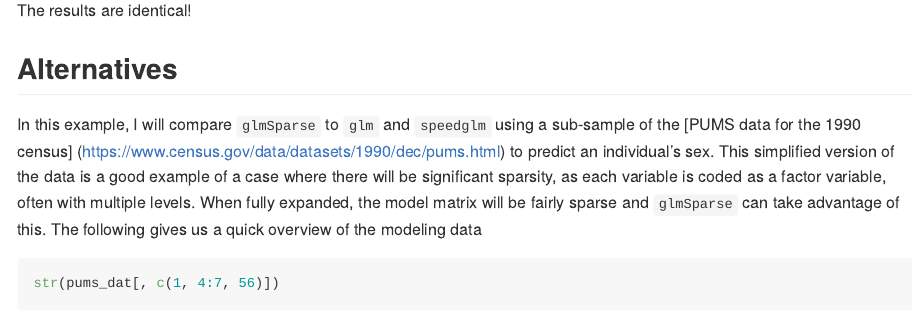
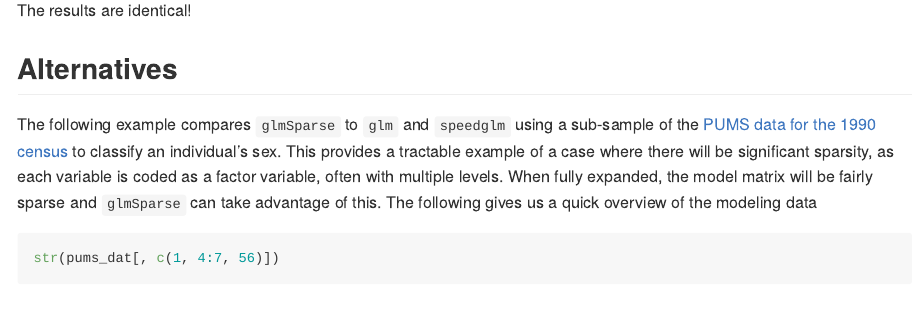
Before and after one commit to dmolitor/glmSparse, an R Markdown document (README.Rmd): the page in a window 1100 px wide, from 1740 px down. Rendered offline with R 4.5, knitr and Pandoc, with nearby package versions; some code elsewhere in the file could not run offline; badge pictures from the web are left out.

Commit message:
Updating README.md

```diff
--- a/README.Rmd
+++ b/README.Rmd
@@ -86,11 +86,9 @@ The results are identical!
 
 ## Alternatives ##
 
-In this example, I will compare `glmSparse` to `glm` and `speedglm` using a
-sub-sample of the [PUMS data for the 1990 census]
-(https://www.census.gov/data/datasets/1990/dec/pums.html) to
-predict an individual's sex. This simplified version of the data is a good
-example of a case where there will be significant sparsity, as each variable
+The following example compares `glmSparse` to `glm` and `speedglm` using a
+sub-sample of the [PUMS data for the 1990 census](https://www.census.gov/data/datasets/1990/dec/pums.html) to classify an individual's sex.
+This provides a tractable example of a case where there will be significant sparsity, as each variable
 is coded as a factor variable, often with multiple levels. When fully expanded,
 the model matrix will be fairly sparse and `glmSparse` can take advantage of
 this. The following gives us a quick overview of the modeling data
```
Also changed, not shown: README.md, README.Rmd (8 more changed lines).
